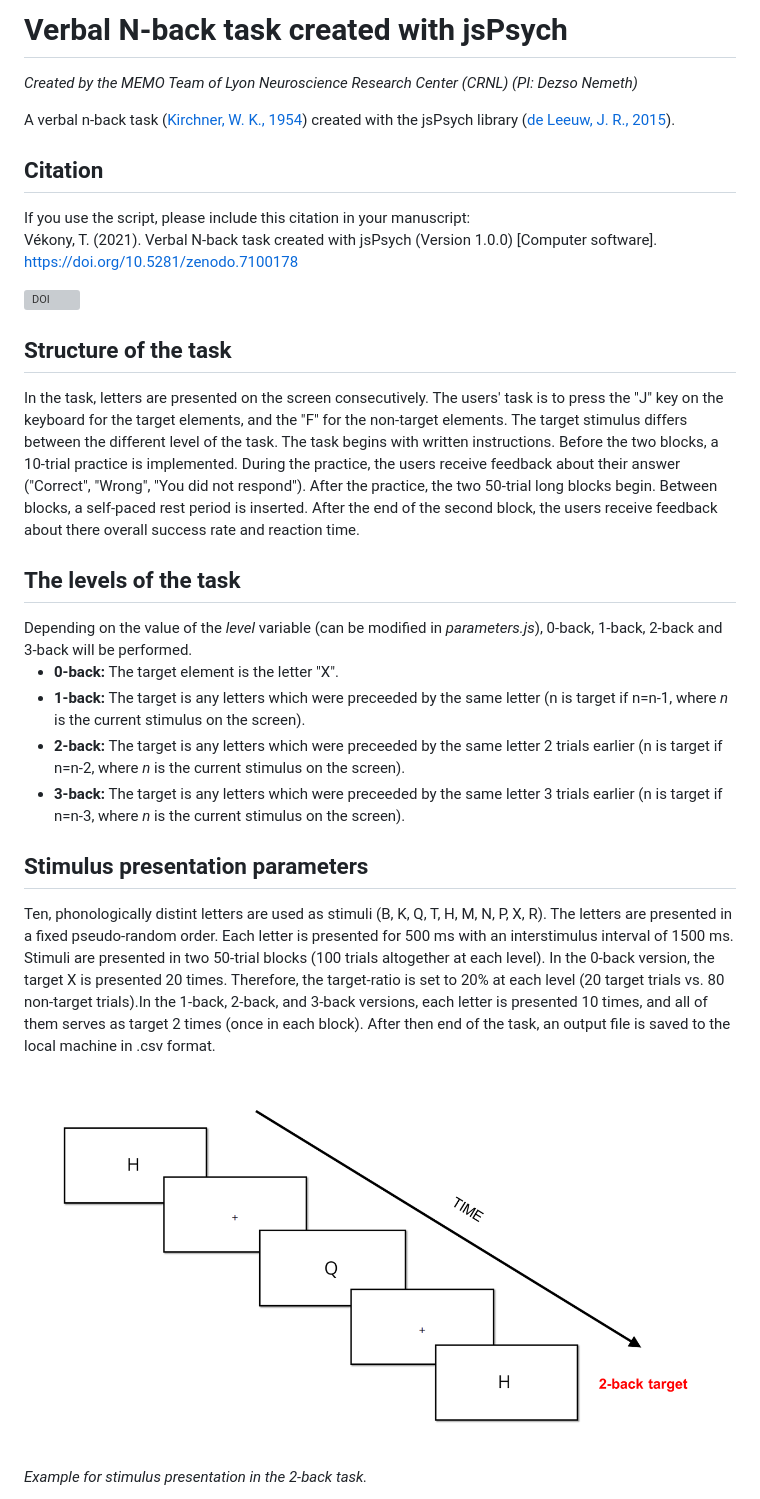
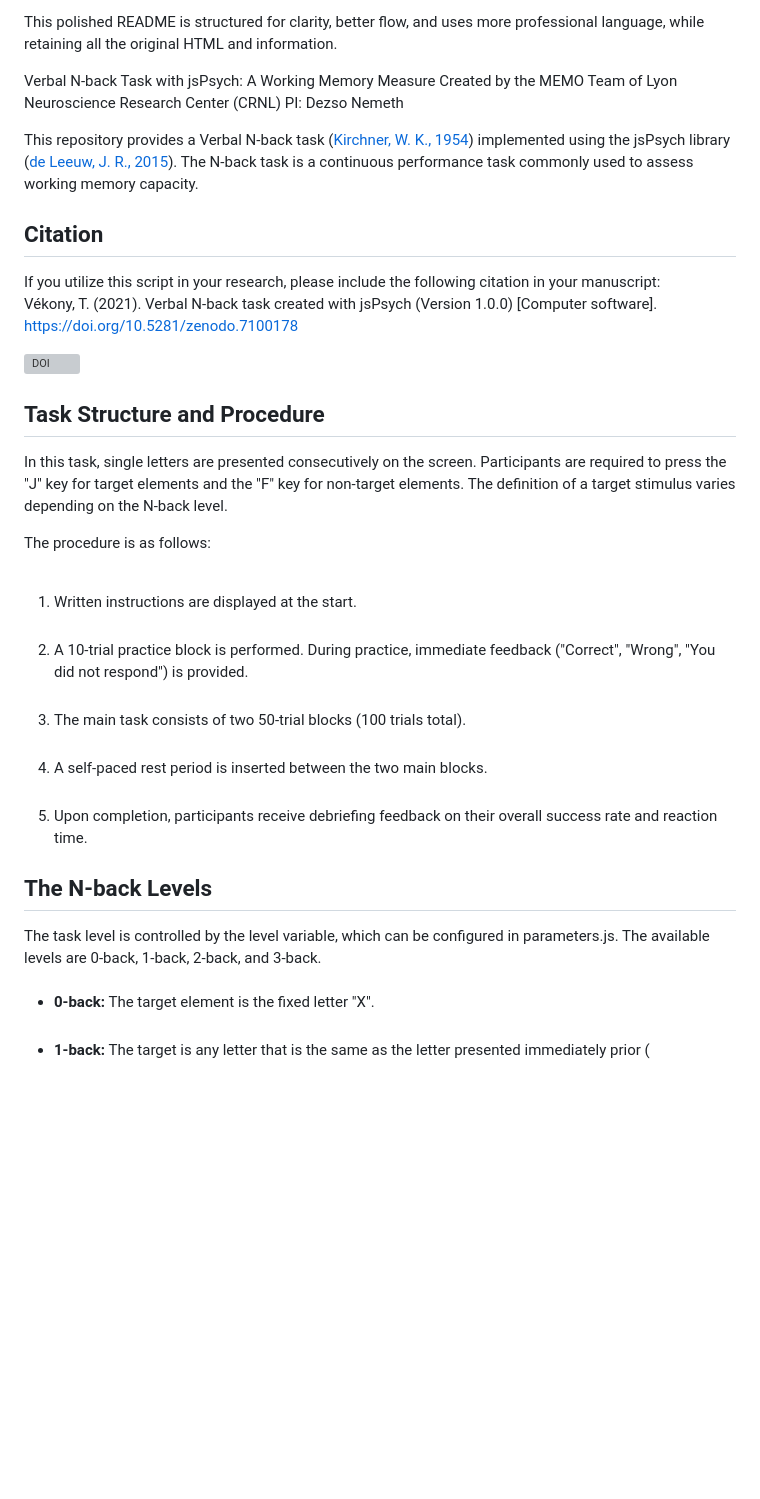
Before and after one commit to vekteo/Nback_jsPsych, a Markdown page: README.md, the part around one of its changes. Rendered like a GitHub page; blank space fills up the shorter version; grey boxes are pictures that could not be loaded.

```diff
--- a/README.md
+++ b/README.md
@@ -1,29 +1,19 @@
-# Verbal N-back task created with jsPsych
+This polished README is structured for clarity, better flow, and uses more professional language, while retaining all the original HTML and information.
 
-<i>Created by the MEMO Team of Lyon Neuroscience Research Center (CRNL) (PI: Dezso Nemeth)</i>
+Verbal N-back Task with jsPsych: A Working Memory Measure
+Created by the MEMO Team of Lyon Neuroscience Research Center (CRNL) PI: Dezso Nemeth
 
-<p>A verbal n-back task (<a href="https://psycnet.apa.org/doiLanding?doi=10.1037/h0043688">Kirchner, W. K., 1954</a>) created with the jsPsych library (<a href="https://link.springer.com/article/10.3758/s13428-014-0458-y">de Leeuw, J. R., 2015</a>).</p>
+<p>This repository provides a Verbal N-back task (<a href="https://psycnet.apa.org/doiLanding?doi=10.1037/h0043688">Kirchner, W. K., 1954</a>) implemented using the jsPsych library (<a href="https://link.springer.com/article/10.3758/s13428-014-0458-y">de Leeuw, J. R., 2015</a>). The N-back task is a continuous performance task commonly used to assess working memory capacity.</p>
 
-<h2>Citation</h2>
-If you use the script, please include this citation in your manuscript:
+<h2>Citation</h2> If you utilize this script in your research, please include the following citation in your manuscript:
 
 Vékony, T. (2021). Verbal N-back task created with jsPsych (Version 1.0.0) [Computer software]. https://doi.org/10.5281/zenodo.7100178
 
 <a href="https://zenodo.org/badge/latestdoi/335255298"><img src="https://zenodo.org/badge/335255298.svg" alt="DOI"></a>
 
-<h2>Structure of the task</h2>
-<p>In the task, letters are presented on the screen consecutively. The users' task is to press the "J" key on the keyboard for the target elements, and the "F" for the non-target elements. The target stimulus differs between the different level of the task. The task begins with written instructions. Before the two blocks, a 10-trial practice is implemented. During the practice, the users receive feedback about their answer ("Correct", "Wrong", "You did not respond"). After the practice, the two 50-trial long blocks begin. Between blocks, a self-paced rest period is inserted. After the end of the second block, the users receive feedback about there overall success rate and reaction time.</p>
+<h2>Task Structure and Procedure</h2> <p>In this task, single letters are presented consecutively on the screen. Participants are required to press the "J" key for target elements and the "F" key for non-target elements. The definition of a target stimulus varies depending on the N-back level.</p>
 
-<h2>The levels of the task</h2>
-Depending on the value of the <i>level</i> variable (can be modified in <i>parameters.js</i>), 0-back, 1-back, 2-back and 3-back will be performed.
-<ul>
- <li><strong>0-back:</strong> The target element is the letter "X".</li>
- <li><strong>1-back:</strong> The target is any letters which were preceeded by the same letter (n is target if n=n-1, where <i>n</i> is the current stimulus on the screen).</li>
- <li><strong>2-back:</strong> The target is any letters which were preceeded by the same letter 2 trials earlier (n is target if n=n-2, where <i>n</i> is the current stimulus on the screen).</li>
- <li><strong>3-back:</strong> The target is any letters which were preceeded by the same letter 3 trials earlier (n is target if n=n-3, where <i>n</i> is the current stimulus on the screen).</li>
-</ul>
+<p>The procedure is as follows:</p> <ol>  <li>Written instructions are displayed at the start.</li>  <li>A 10-trial practice block is performed. During practice, immediate feedback ("Correct", "Wrong", "You did not respond") is provided.</li>  <li>The main task consists of two 50-trial blocks (100 trials total).</li>  <li>A self-paced rest period is inserted between the two main blocks.</li>  <li>Upon completion, participants receive debriefing feedback on their overall success rate and reaction time.</li> </ol>
 
-<h2>Stimulus presentation parameters</h2>
-<p>Ten, phonologically distint letters are used as stimuli (B, K, Q, T, H, M, N, P, X, R). The letters are presented in a fixed pseudo-random order. Each letter is presented for 500 ms with an interstimulus interval of 1500 ms. Stimuli are presented in two 50-trial blocks (100 trials altogether at each level). In the 0-back version, the target X is presented 20 times. Therefore, the target-ratio is set to 20% at each level (20 target trials vs. 80 non-target trials).In the 1-back, 2-back, and 3-back versions, each letter is presented 10 times, and all of them serves as target 2 times (once in each block). After then end of the task, an output file is saved to the local machine in .csv format.</p>
-<img src="static/images/example.png" width="700px"/><i>Example for stimulus presentation in the 2-back task.</i>
+<h2>The N-back Levels</h2> The task level is controlled by the level variable, which can be configured in parameters.js. The available levels are 0-back, 1-back, 2-back, and 3-back. <ul>  <li><strong>0-back:</strong> The target element is the fixed letter "X".</li>  <li><strong>1-back:</strong> The target is any letter that is the same as the letter presented immediately prior (
 
```
Also changed, not shown: other parts of README.md (+27 -59 lines).
